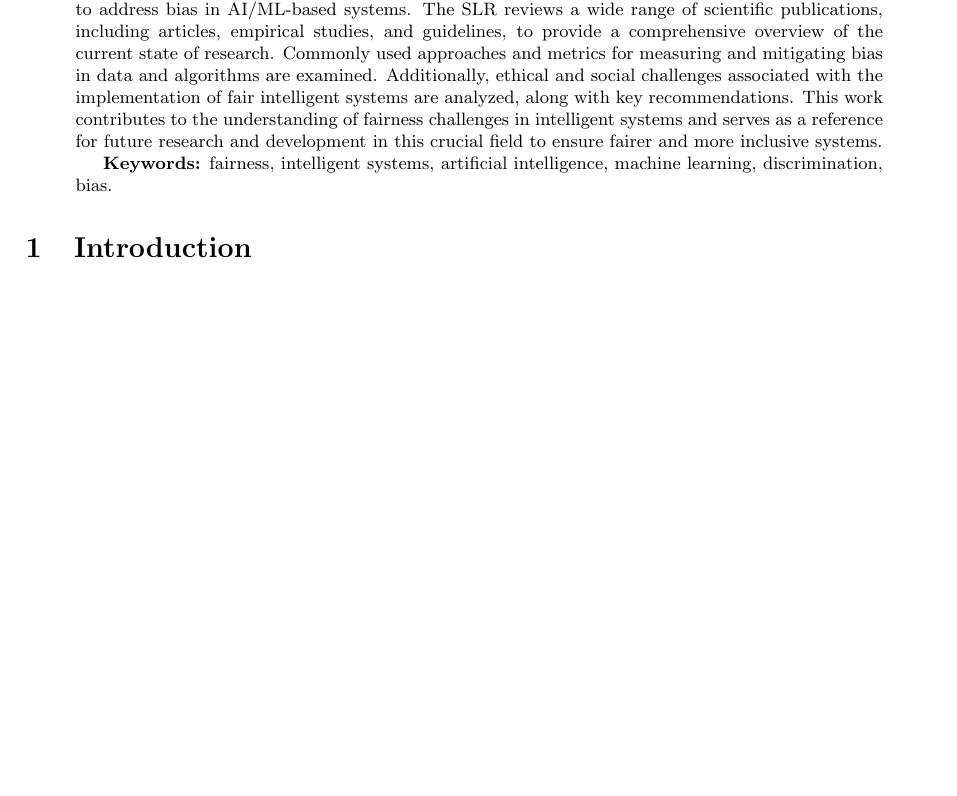
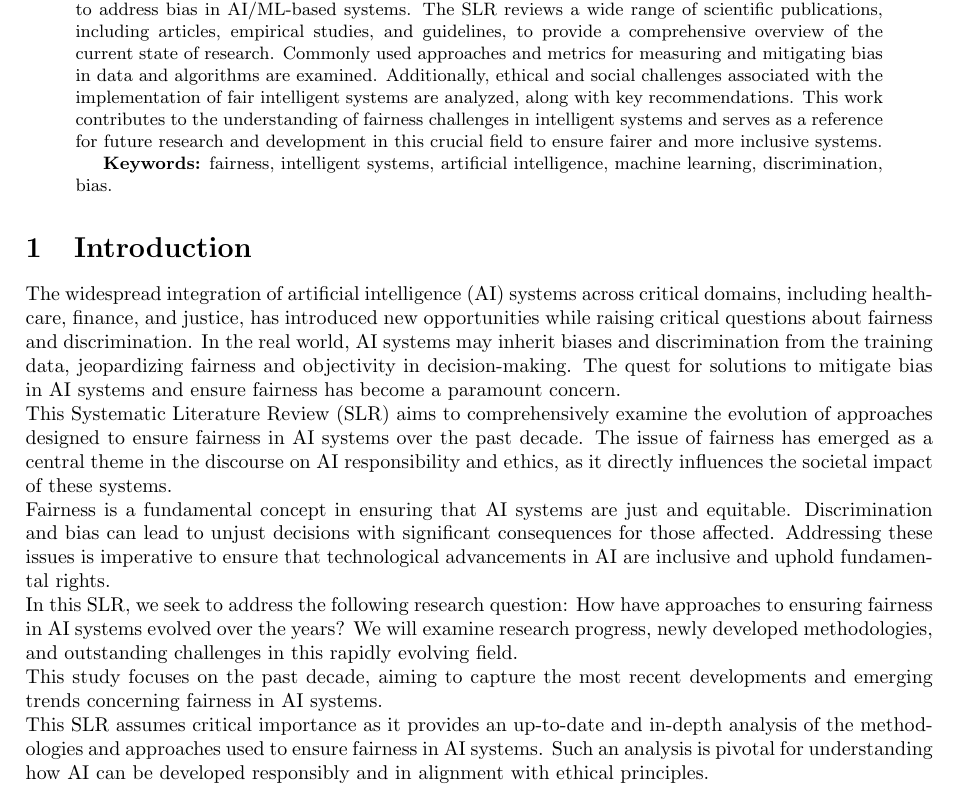
Before and after one commit to antonioIannotta/ISE-Fairness-Survey, a LaTeX paper (slr-main.tex): part of the page before the commit and part of page 1 of 2 after it, cut so that both start at the same text, the shorter picture padded with empty space. Compiled offline with pdfLaTeX.

Commit message:
feat: introduction partially completed

```diff
--- a/slr-main.tex
+++ b/slr-main.tex
@@ -27,7 +27,12 @@
 \end{abstract}
 
 \section{Introduction}
-    % Introduction content goes here...
+The widespread integration of artificial intelligence (AI) systems across critical domains, including healthcare, finance, and justice, has introduced new opportunities while raising critical questions about fairness and discrimination. In the real world, AI systems may inherit biases and discrimination from the training data, jeopardizing fairness and objectivity in decision-making. The quest for solutions to mitigate bias in AI systems and ensure fairness has become a paramount concern. \\
+This Systematic Literature Review (SLR) aims to comprehensively examine the evolution of approaches designed to ensure fairness in AI systems over the past decade. The issue of fairness has emerged as a central theme in the discourse on AI responsibility and ethics, as it directly influences the societal impact of these systems. \\
+Fairness is a fundamental concept in ensuring that AI systems are just and equitable. Discrimination and bias can lead to unjust decisions with significant consequences for those affected. Addressing these issues is imperative to ensure that technological advancements in AI are inclusive and uphold fundamental rights. \\
+In this SLR, we seek to address the following research question: How have approaches to ensuring fairness in AI systems evolved over the years? We will examine research progress, newly developed methodologies, and outstanding challenges in this rapidly evolving field. \\
+This study focuses on the past decade, aiming to capture the most recent developments and emerging trends concerning fairness in AI systems. \\
+This SLR assumes critical importance as it provides an up-to-date and in-depth analysis of the methodologies and approaches used to ensure fairness in AI systems. Such an analysis is pivotal for understanding how AI can be developed responsibly and in alignment with ethical principles.
 
 \section{Methodology}
     \subsection{Search Strategy}
```
